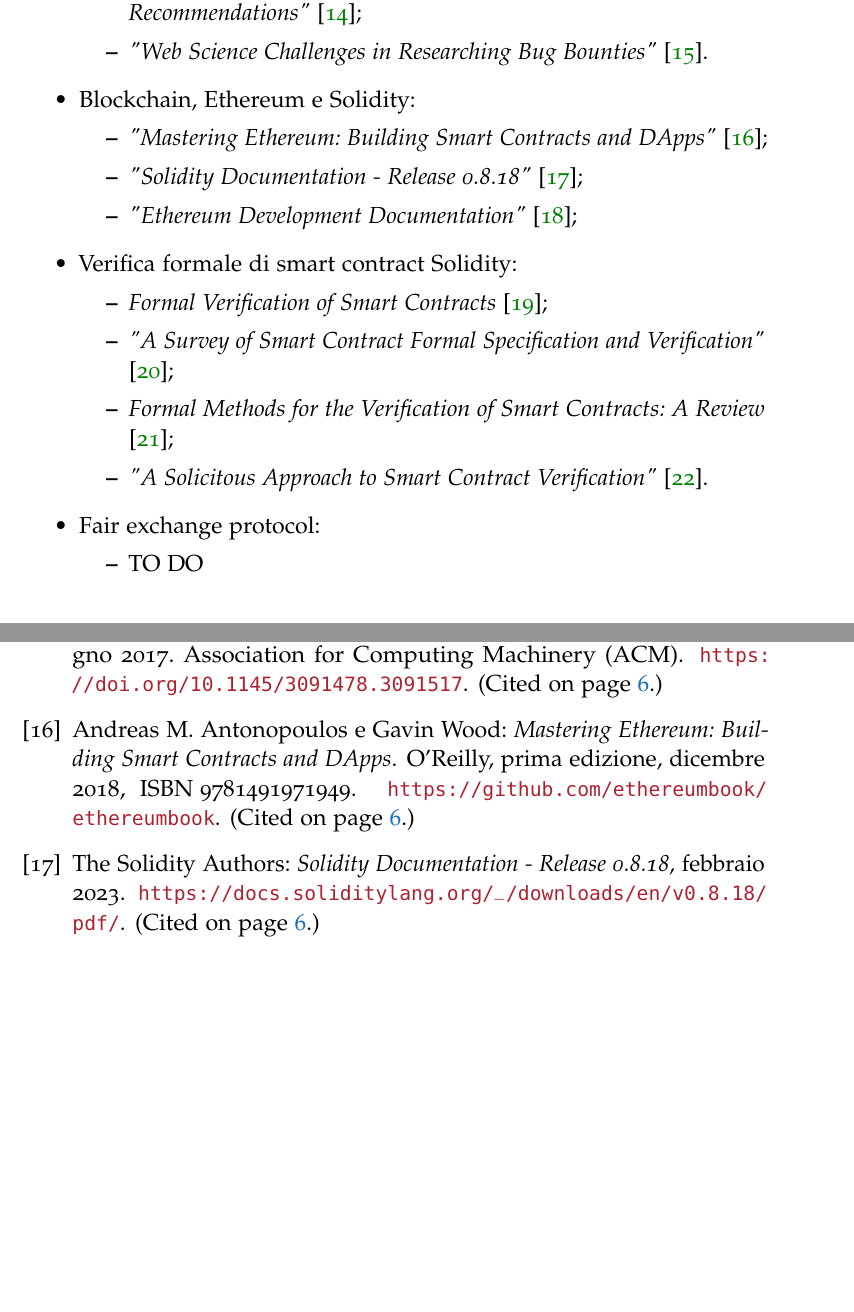
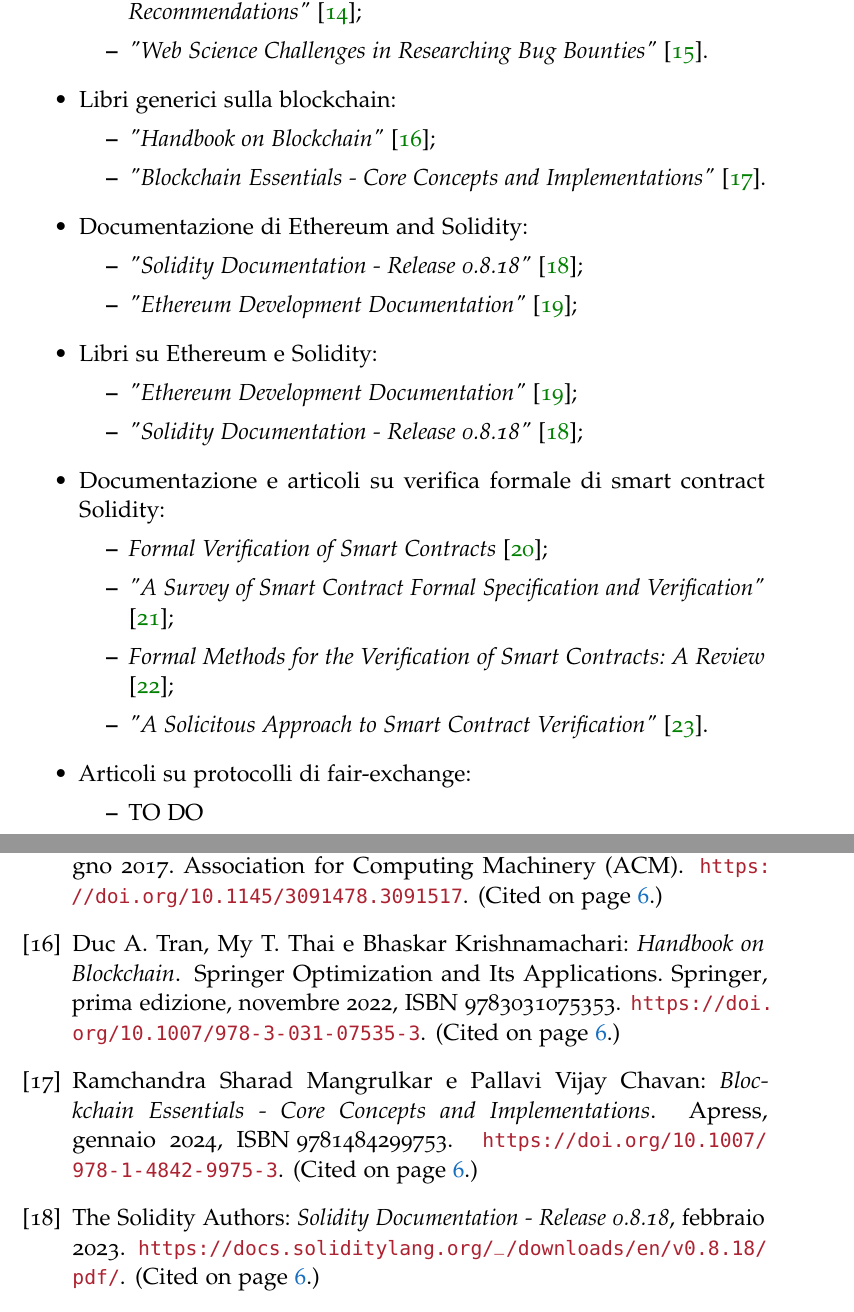
Before and after one commit to FrancescoMucci/VeriOSS-thesis, a LaTeX thesis (verioss-thesis-draft.tex, which reads 2-chapters/preliminari.tex, 4-back/bibliography/biblio-ethereum-solidity.bib): two parts of pages 18 and 41 of 44, joined at a grey line, cut so that both start at the same text, the shorter picture padded with empty space. Compiled offline with pdfLaTeX; a missing font is replaced by an installed copy or a similar font.

Commit message:
Bibliography for blockchain basics

```diff
--- a/2-chapters/preliminari.tex
+++ b/2-chapters/preliminari.tex
@@ -73,10 +73,17 @@ Di seguito elenchiamo le fonti per le nozioni preliminari.
 
 \end{itemize}
 
-\item Blockchain, Ethereum e Solidity:
+\item Libri generici sulla blockchain:
 \begin{itemize}
 
-\item \textit{"Mastering Ethereum: Building Smart Contracts and DApps"} \cite{antonopoulos2018mastering};
+\item \textit{"Handbook on Blockchain"} \cite{tran2022blockchain};
+
+\item \textit{"Blockchain Essentials - Core Concepts and Implementations"} \cite{mangrulkar2024blockchain}.
+
+\end{itemize}
+
+\item Documentazione di Ethereum and Solidity:
+\begin{itemize}
 
 \item \textit{"Solidity Documentation - Release 0.8.18"} \cite{solidity0.8.18doc};
 
@@ -84,7 +91,16 @@ Di seguito elenchiamo le fonti per le nozioni preliminari.
 
 \end{itemize}
 
-\item Verifica formale di smart contract Solidity:
+\item Libri su Ethereum e Solidity:
+\begin{itemize}
+
+\item \textit{"Ethereum Development Documentation"} \cite{ethereum2024doc};
+
+\item \textit{"Solidity Documentation - Release 0.8.18"} \cite{solidity0.8.18doc};
+
+\end{itemize}
+
+\item Documentazione e articoli su verifica formale di smart contract Solidity:
 \begin{itemize}
 
 \item \textit{Formal Verification of Smart Contracts} \cite{ethereum2024scfv};
@@ -97,7 +113,7 @@ Di seguito elenchiamo le fonti per le nozioni preliminari.
 
 \end{itemize}
 
-\item Fair exchange protocol:
+\item Articoli su protocolli di fair-exchange:
 \begin{itemize}
 \item TO DO
 \end{itemize}
--- a/4-back/bibliography/biblio-ethereum-solidity.bib
+++ b/4-back/bibliography/biblio-ethereum-solidity.bib
@@ -7,11 +5,30 @@
-  title        = {Mastering Ethereum: Building Smart Contracts and DApps},
-  publisher    = {O'Reilly},
+Blockchain agnostic books:
+--------------------------
+
+@book{tran2022blockchain,
+  author       = {Tran, Duc A. and Thai, My T. and Krishnamachari, Bhaskar},
+  title        = {Handbook on Blockchain},
+  series       = {Springer Optimization and Its Applications},
+  publisher    = {Springer},
   edition      = {prima},
-  month        = {12},
-  year         = {2018},
-  isbn         = {9781491971949},
-  url          = {https://github.com/ethereumbook/ethereumbook}
+  month        = {11},
+  year         = {2022},
+  isbn         = {9783031075353},
+  url          = {https://doi.org/10.1007/978-3-031-07535-3}
 }
+
+@book{mangrulkar2024blockchain,
+  author       = {Mangrulkar, Ramchandra Sharad  and Chavan, Pallavi Vijay},
+  title        = {Blockchain Essentials - Core Concepts and Implementations},
+  publisher    = {Apress},
+  month        = {1},
+  year         = {2024},
+  isbn         = {9781484299753},
+  url          = {https://doi.org/10.1007/978-1-4842-9975-3}
+}
+
+Ethereum and Solidity documentation:
+------------------------------------
 
 @manual{solidity0.8.18doc,
   author       = {{The Solidity Authors}},
@@ -28,3 +45,8 @@
   url          = {https://ethereum.org/developers/docs},
   note         = {consultato in data 15 gennaio 2024}
 }
+
+Ethereum and Solidity books:
+----------------------------
+
+@book{antonopoulos2018mastering,
```
Also changed, not shown: verioss-thesis-draft.pdf, 2-chapters/preliminari.tex (2 more changed lines), 4-back/bibliography/biblio-ethereum-solidity.bib (13 more changed lines).
